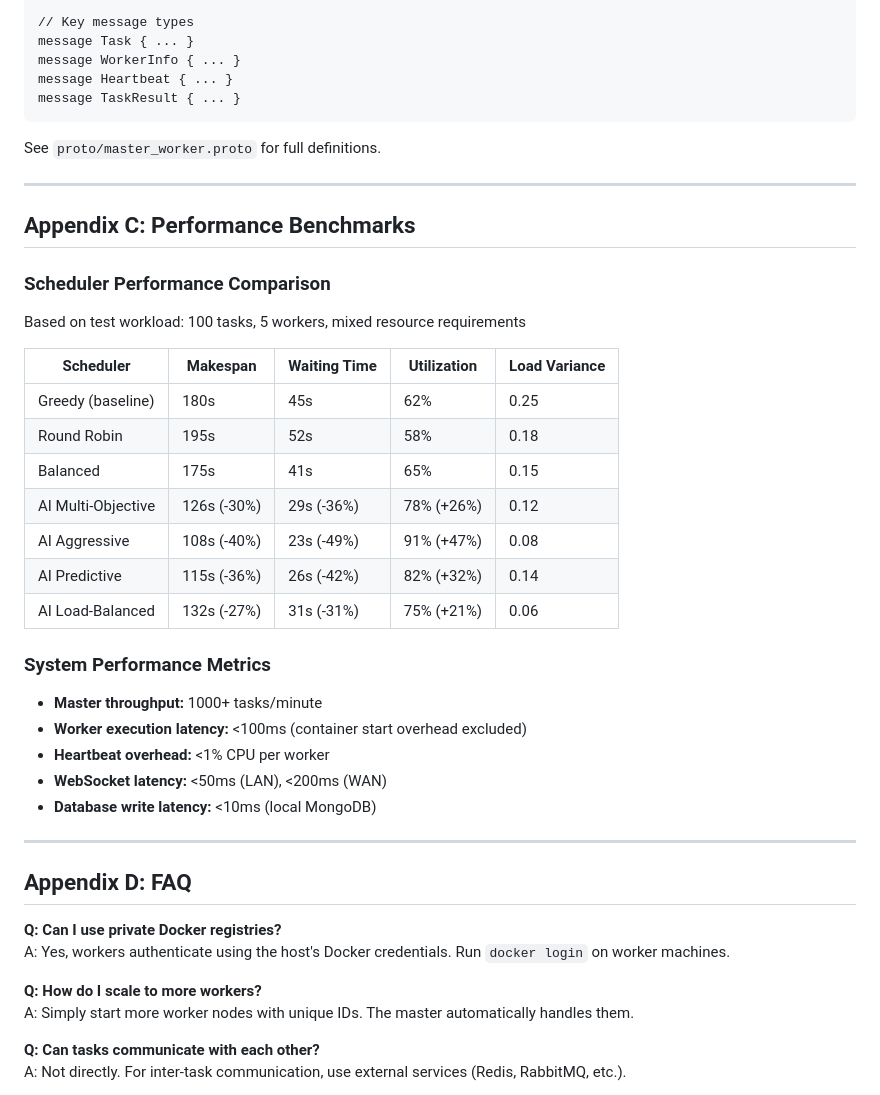
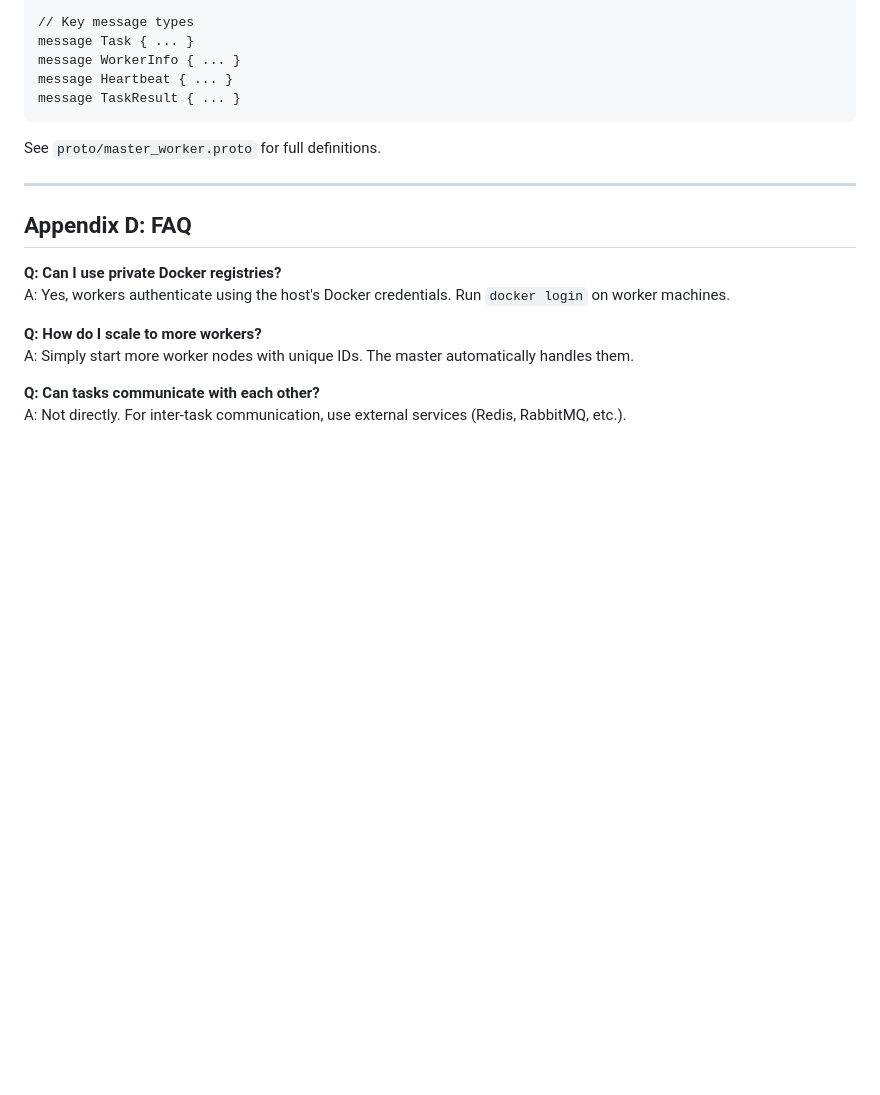
Before and after one commit to Codesmith28/Agentic-Cloud-Cluster, a Markdown page: docs/DOCUMENTATION.md, the part around the change. Rendered like a GitHub page; blank space fills up the shorter version.

Commit message:
update docs
Removed performance benchmarks and system performance metrics from the documentation.

```diff
--- a/docs/DOCUMENTATION.md
+++ b/docs/DOCUMENTATION.md
@@ -2390,32 +2390,6 @@ See `proto/master_worker.proto` for full definitions.
 
 ---
 
-## Appendix C: Performance Benchmarks
-
-### Scheduler Performance Comparison
-
-Based on test workload: 100 tasks, 5 workers, mixed resource requirements
-
-| Scheduler | Makespan | Waiting Time | Utilization | Load Variance |
-|-----------|----------|--------------|-------------|---------------|
-| Greedy (baseline) | 180s | 45s | 62% | 0.25 |
-| Round Robin | 195s | 52s | 58% | 0.18 |
-| Balanced | 175s | 41s | 65% | 0.15 |
-| AI Multi-Objective | 126s (-30%) | 29s (-36%) | 78% (+26%) | 0.12 |
-| AI Aggressive | 108s (-40%) | 23s (-49%) | 91% (+47%) | 0.08 |
-| AI Predictive | 115s (-36%) | 26s (-42%) | 82% (+32%) | 0.14 |
-| AI Load-Balanced | 132s (-27%) | 31s (-31%) | 75% (+21%) | 0.06 |
-
-### System Performance Metrics
-
-- **Master throughput:** 1000+ tasks/minute
-- **Worker execution latency:** <100ms (container start overhead excluded)
-- **Heartbeat overhead:** <1% CPU per worker
-- **WebSocket latency:** <50ms (LAN), <200ms (WAN)
-- **Database write latency:** <10ms (local MongoDB)
-
----
-
 ## Appendix D: FAQ
 
 **Q: Can I use private Docker registries?**
```
